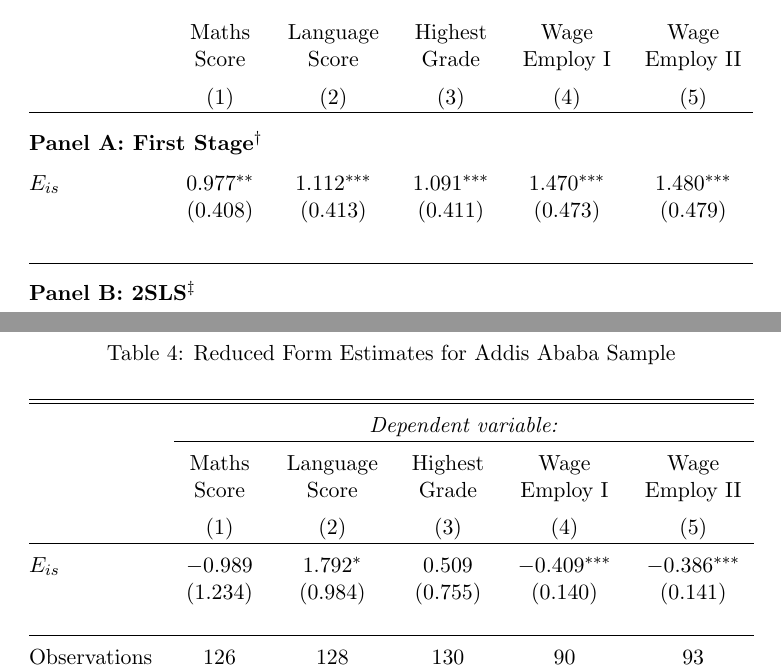
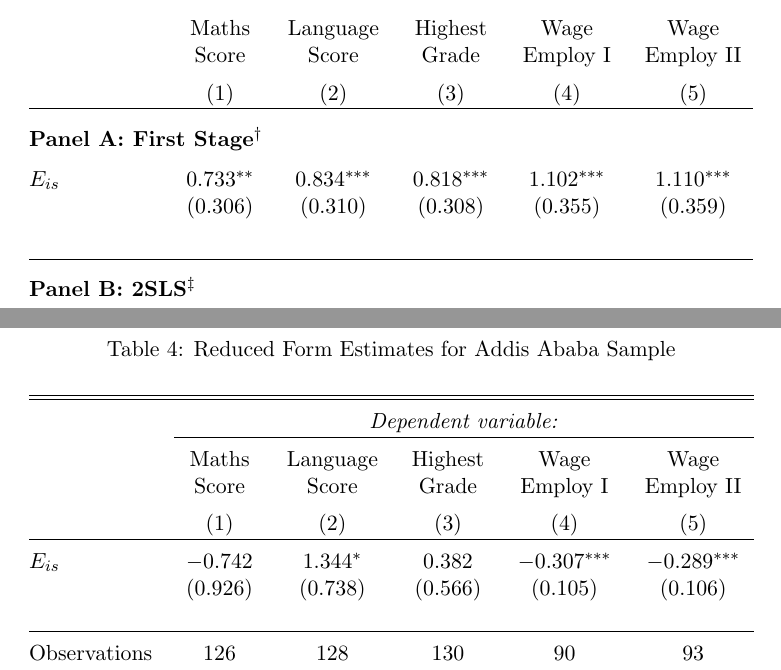
Before and after one commit to lemitaye/potential_research-Young_Lives, a LaTeX document (tex/IMTI_main.tex, which reads tex/tables/tableIII.tex, tex/tables/tableIV.tex): two parts of pages 2 and 3 of 3, joined at a grey line, cut so that both start at the same text. Compiled offline with pdfLaTeX.

```diff
--- a/tex/tables/tableIII.tex
+++ b/tex/tables/tableIII.tex
@@ -18,8 +18,8 @@
 \\[-2.0ex] \multicolumn{6}{@{} l}{\textbf{Panel A: First Stage$^{\dag}$}}
  \\
  \\[-1.5ex]
- $E_{is}$ & 0.977$^{**}$ & 1.112$^{***}$ & 1.091$^{***}$ & 1.470$^{***}$ & 1.480$^{***}$ \\
-  & (0.408) & (0.413) & (0.411) & (0.473) & (0.479) \\
+ $E_{is}$ & 0.733$^{**}$ & 0.834$^{***}$ & 0.818$^{***}$ & 1.102$^{***}$ & 1.110$^{***}$ \\
+  & (0.306) & (0.310) & (0.308) & (0.355) & (0.359) \\
   & & & & & \\
 \\[-1.83ex]
  \hline \\[-1.83ex]
--- a/tex/tables/tableIV.tex
+++ b/tex/tables/tableIV.tex
@@ -14,8 +14,8 @@
  & Score & Score & Grade & Employ I & Employ II \\
 \\[-1.8ex] & (1) & (2) & (3) & (4) & (5)\\
 \hline \\[-1.8ex]
- $E_{is}$ & $-$0.989 & 1.792$^{*}$ & 0.509 & $-$0.409$^{***}$ & $-$0.386$^{***}$ \\
-  & (1.234) & (0.984) & (0.755) & (0.140) & (0.141) \\
+ $E_{is}$ & $-$0.742 & 1.344$^{*}$ & 0.382 & $-$0.307$^{***}$ & $-$0.289$^{***}$ \\
+  & (0.926) & (0.738) & (0.566) & (0.105) & (0.106) \\
   & & & & & \\
 \hline \\[-1.8ex]
 Observations & 126 & 128 & 130 & 90 & 93 \\
```
Also changed, not shown: tex/tables/tableII.tex (+1 -1 lines), tex/tables/tableIII.tex (2 more changed lines), tex/tables/tableIV.tex (2 more changed lines), 1 other file.
